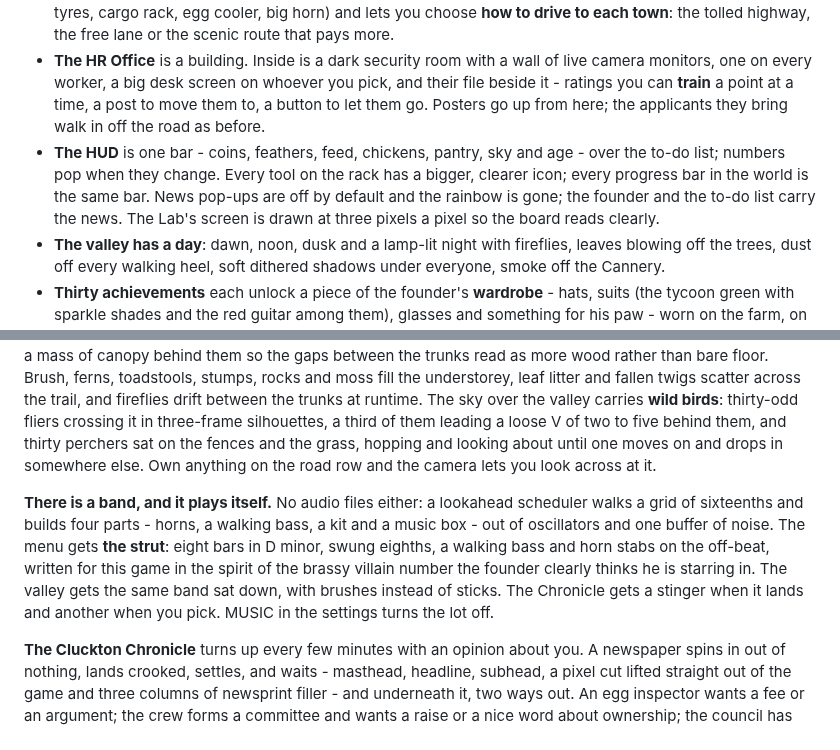
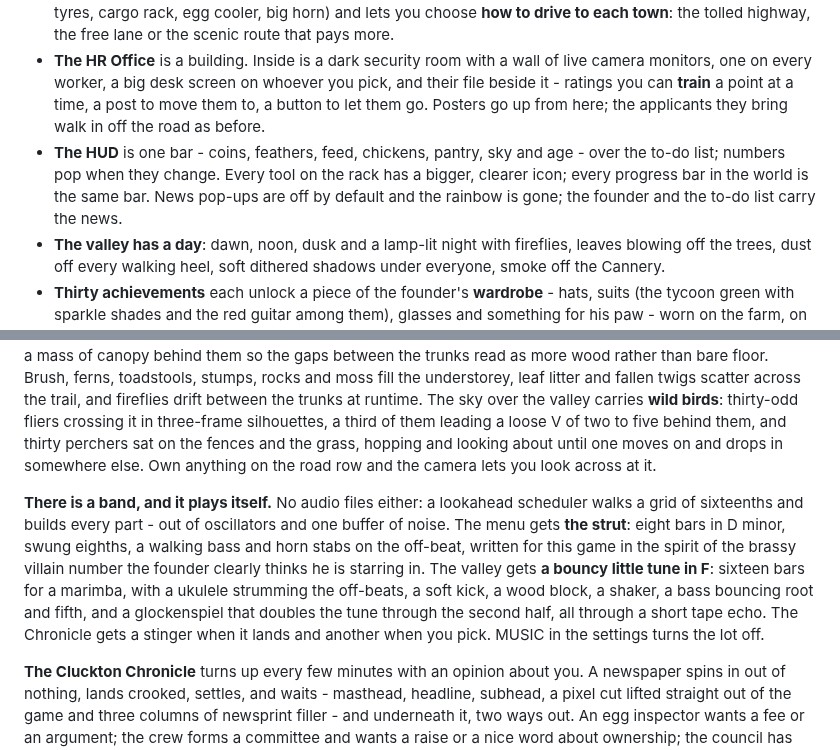
Before and after one commit to PukkingDragon123/urban-dollop, a Markdown page: README.md, 2 parts joined by grey strips. GitHub-like rendering.

```diff
--- a/README.md
+++ b/README.md
@@ -81,7 +81,7 @@ The game opens on a **main menu** now, not a title card. The founder is on a sta
 - **The valley map** replaces the paper one: a living, zoomable, draggable map of the ranch, the five towns, the river and the coast, with traffic on the roads, your own vehicle driving its route with its load on a badge, the weather over every town, whatever is happening on each road (jams, roadworks, storms, fairs, parades and market days, each changing trip times or prices), and your **factories** in the towns you open, each adding to every load there and earning on its own.
 - **The garage** sells the vehicles, paints them in any brand colour with a decal, fits five upgrades (engine, tyres, cargo rack, egg cooler, big horn) and lets you choose **how to drive to each town**: the tolled highway, the free lane or the scenic route that pays more.
 - **The HR Office** is a building. Inside is a dark security room with a wall of live camera monitors, one on every worker, a big desk screen on whoever you pick, and their file beside it - ratings you can **train** a point at a time, a post to move them to, a button to let them go. Posters go up from here; the applicants they bring walk in off the road as before.
-- **The HUD** is one bar - coins, feathers, feed, chickens, pantry, sky and age - over the to-do list; numbers pop when they change. Every tool on the rack has a bigger, clearer icon; every progress bar in the world is the same bar. News pop-ups are off by default and the rainbow is gone; the founder and the to-do list carry the news. The Lab's screen is drawn at three pixels a pixel so the board reads clearly.
+- **The HUD** is one bar - coins, feathers, feed, chickens, pantry, sky and age - over the to-do list; numbers pop when they change. Every tool on the rack has a bigger, clearer icon; every progress bar in the world is the same bar. News pop-ups are off by default and the rainbow is gone; the founder and the to-do list carry the news.
 - **The valley has a day**: dawn, noon, dusk and a lamp-lit night with fireflies, leaves blowing off the trees, dust off every walking heel, soft dithered shadows under everyone, smoke off the Cannery.
 - **Thirty achievements** each unlock a piece of the founder's **wardrobe** - hats, suits (the tycoon green with sparkle shades and the red guitar among them), glasses and something for his paw - worn on the farm, on the menu and in every portrait.
 - **Settings**: sound and volume, news pop-ups, screen pop, day and night, particles, a big interface, a frame counter, autosave.
@@ -160,7 +160,7 @@ Feed comes from the ground, and farming is slow, deliberate work. Till a tile (t
 
 The road is a proper road now: three tile rows of packed dirt, kerbed both sides, with a dashed line down the middle and two lanes of traffic - east on the near side, west on the far one - worn into ruts, patched, and drained at the kerb. The **far side is forest**: a dirt trail worn along the verge, then four ranks of pine and broadleaf going back into the dark, each rank standing higher up the band under a heavier wash of shade, with a mass of canopy behind them so the gaps between the trunks read as more wood rather than bare floor. Brush, ferns, toadstools, stumps, rocks and moss fill the understorey, leaf litter and fallen twigs scatter across the trail, and fireflies drift between the trunks at runtime. The sky over the valley carries **wild birds**: thirty-odd fliers crossing it in three-frame silhouettes, a third of them leading a loose V of two to five behind them, and thirty perchers sat on the fences and the grass, hopping and looking about until one moves on and drops in somewhere else. Own anything on the road row and the camera lets you look across at it.
 
-**There is a band, and it plays itself.** No audio files either: a lookahead scheduler walks a grid of sixteenths and builds four parts - horns, a walking bass, a kit and a music box - out of oscillators and one buffer of noise. The menu gets **the strut**: eight bars in D minor, swung eighths, a walking bass and horn stabs on the off-beat, written for this game in the spirit of the brassy villain number the founder clearly thinks he is starring in. The valley gets the same band sat down, with brushes instead of sticks. The Chronicle gets a stinger when it lands and another when you pick. MUSIC in the settings turns the lot off.
+**There is a band, and it plays itself.** No audio files either: a lookahead scheduler walks a grid of sixteenths and builds every part - out of oscillators and one buffer of noise. The menu gets **the strut**: eight bars in D minor, swung eighths, a walking bass and horn stabs on the off-beat, written for this game in the spirit of the brassy villain number the founder clearly thinks he is starring in. The valley gets **a bouncy little tune in F**: sixteen bars for a marimba, with a ukulele strumming the off-beats, a soft kick, a wood block, a shaker, a bass bouncing root and fifth, and a glockenspiel that doubles the tune through the second half, all through a short tape echo. The Chronicle gets a stinger when it lands and another when you pick. MUSIC in the settings turns the lot off.
 
 **The Cluckton Chronicle** turns up every few minutes with an opinion about you. A newspaper spins in out of nothing, lands crooked, settles, and waits - masthead, headline, subhead, a pixel cut lifted straight out of the game and three columns of newsprint filler - and underneath it, two ways out. An egg inspector wants a fee or an argument; the crew forms a committee and wants a raise or a nice word about ownership; the council has noticed the fence; hauliers block the road; a growth fund opens and you can fill the form in honestly or generously; an election is called and you can donate to both sides or keep your hands clean. Twelve of them, each with two choices, and nothing else happens until you pick one - an unanswered front page survives a save and comes back up when you load. Most choices leave a **standing decree** on the resource bar, counting down: what every egg is worth, what the crew costs you and how much traffic the road gets all move with it, so a good headline is worth real money and a bad one is worth waiting out.
 
```
Also changed, not shown: other parts of README.md (+2 -2 lines), press/ITCH.md (+16 -6 lines), press/banner-1600x500.gif (added), press/cover-630x500.gif (added), 9 other files.
